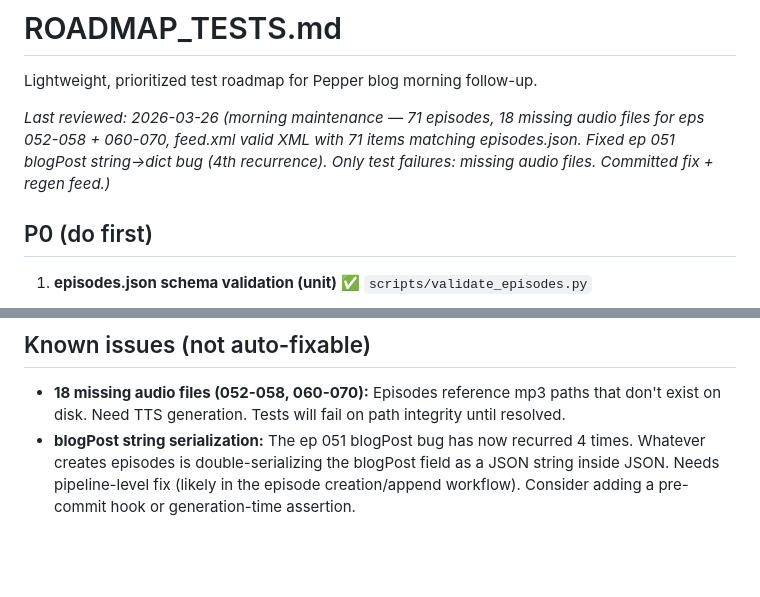
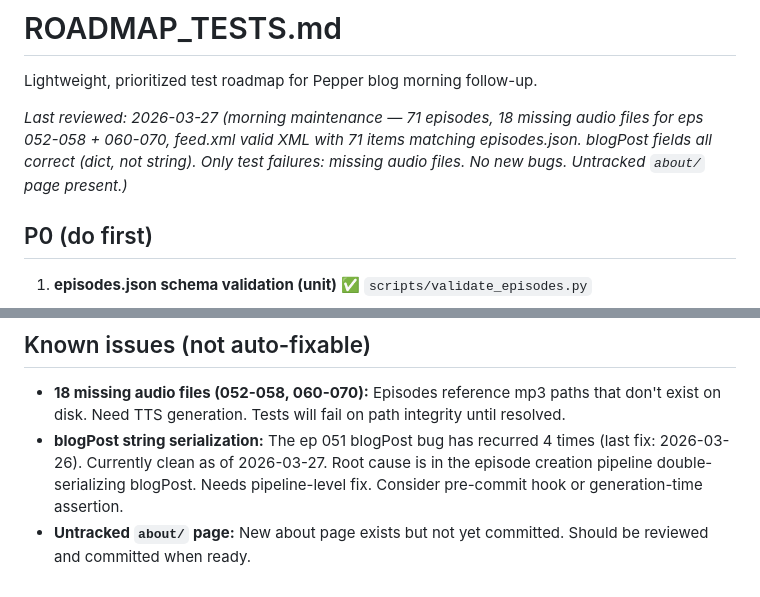
Before and after one commit to aivibers/pepper-blog, a Markdown page: ROADMAP_TESTS.md, 2 parts joined by grey strips. GitHub-like rendering; blank space fills up the shorter version.

Commit message:
docs: update test roadmap — 2026-03-27 morning pass, note about/ page, blogPost stable

```diff
--- a/ROADMAP_TESTS.md
+++ b/ROADMAP_TESTS.md
@@ -2,7 +2,7 @@
 
 Lightweight, prioritized test roadmap for Pepper blog morning follow-up.
 
-_Last reviewed: 2026-03-26 (morning maintenance — 71 episodes, 18 missing audio files for eps 052-058 + 060-070, feed.xml valid XML with 71 items matching episodes.json. Fixed ep 051 blogPost string→dict bug (4th recurrence). Only test failures: missing audio files. Committed fix + regen feed.)_
+_Last reviewed: 2026-03-27 (morning maintenance — 71 episodes, 18 missing audio files for eps 052-058 + 060-070, feed.xml valid XML with 71 items matching episodes.json. blogPost fields all correct (dict, not string). Only test failures: missing audio files. No new bugs. Untracked `about/` page present.)_
 
 ## P0 (do first)
 
@@ -87,4 +87,5 @@ _Last reviewed: 2026-03-26 (morning maintenance — 71 episodes, 18 missing audi
 ## Known issues (not auto-fixable)
 
 - **18 missing audio files (052-058, 060-070):** Episodes reference mp3 paths that don't exist on disk. Need TTS generation. Tests will fail on path integrity until resolved.
-- **blogPost string serialization:** The ep 051 blogPost bug has now recurred 4 times. Whatever creates episodes is double-serializing the blogPost field as a JSON string inside JSON. Needs pipeline-level fix (likely in the episode creation/append workflow). Consider adding a pre-commit hook or generation-time assertion.
+- **blogPost string serialization:** The ep 051 blogPost bug has recurred 4 times (last fix: 2026-03-26). Currently clean as of 2026-03-27. Root cause is in the episode creation pipeline double-serializing blogPost. Needs pipeline-level fix. Consider pre-commit hook or generation-time assertion.
+- **Untracked `about/` page:** New about page exists but not yet committed. Should be reviewed and committed when ready.
```
